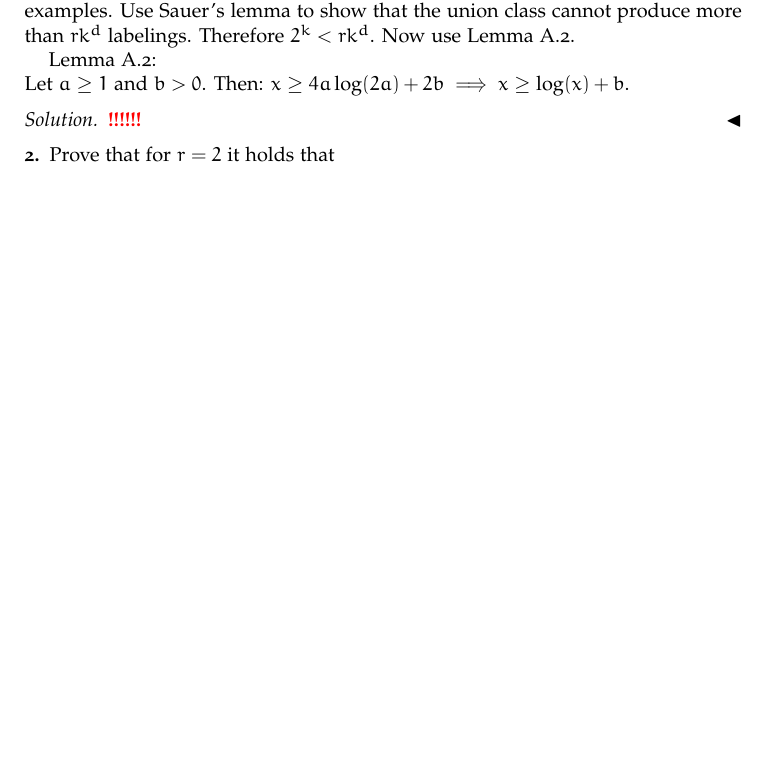
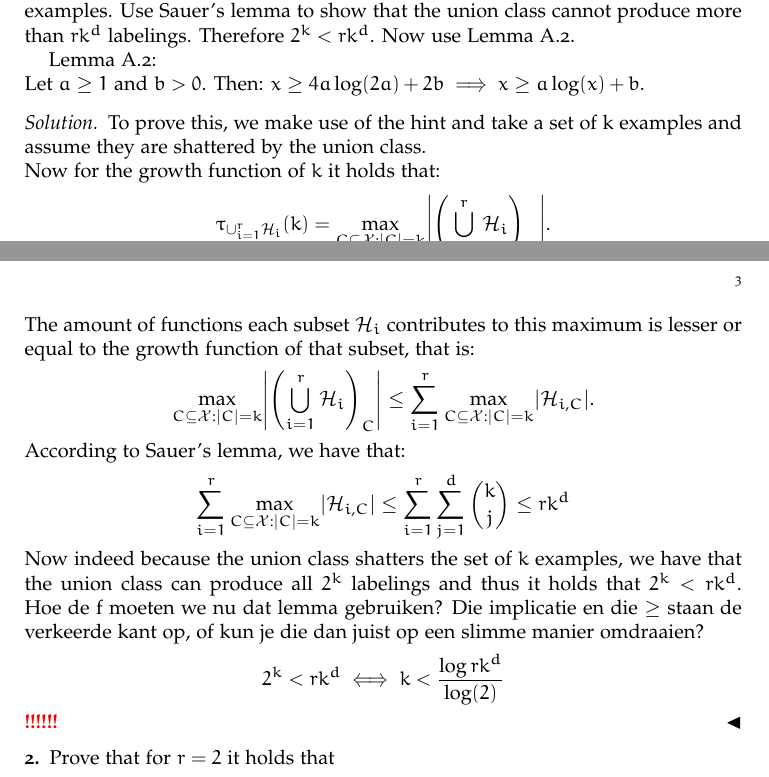
Before and after one commit to Tamarhuygen/MLT, a LaTeX paper (MLT_HW4.tex): part of page 2 of 2 before the commit and two parts of pages 2 and 3 of 3 after it, the two joined at a grey line, cut so that both start at the same text, the shorter picture padded with empty space. Compiled offline with pdfLaTeX.

Commit message:
6.11.1 begin en other stuff

```diff
--- a/MLT_HW4.tex
+++ b/MLT_HW4.tex
@@ -170,8 +179,25 @@ Prove that
 \textit{Hint:} Take the set of $k$ examples and assume that they are shattered by the union class. Therefore, the union class can produce all $2^k$ possible labelings on these examples. Use Sauer's lemma to show that the union class cannot produce more than $rk^d$  labelings. Therefore $2^k < rk^d$. Now use Lemma A.2.
 
 Lemma A.2:\\
-Let $a \geq 1$ and $b>0$. Then: $x \geq 4a \log \paren*{2a} +2b \implies x \geq \log \paren*{x}+b$.
+Let $a \geq 1$ and $b>0$. Then: $x \geq 4a \log \paren{2a} +2b \implies x \geq a \log \paren{x}+b$.
 \begin{solution}
+  To prove this, we make use of the hint and take a set of k examples and assume they are shattered by the union class.\\
+  Now for the growth function of $k$ it holds that:
+  \begin{equation*}
+    \tau_{\cup^r_{i=1} \cH_i}\paren*{k} = \max_{C\subseteq \cX : \abs{C} = k} \abs*{\paren*{\bigcup_{i=1}^r \cH_i}_C}.
+  \end{equation*}
+  The amount of functions each subset $\cH_i$ contributes to this maximum is lesser or equal to the growth function of that subset, that is:
+  \begin{equation*}
+    \max_{C\subseteq \cX : \abs{C} = k} \abs*{\paren*{\bigcup_{i=1}^r \cH_i}_C} \leq \sum_{i = 1}^r \max_{C\subseteq \cX : \abs{C} = k} \abs{\cH_{i,C}}.
+  \end{equation*}
+  According to Sauer's lemma, we have that:
+  \begin{equation*}
+    \sum_{i = 1}^r \max_{C\subseteq \cX : \abs{C} = k} \abs{\cH_{i,C}} \leq \sum_{i=1}^r \sum_{j=1}^d {k \choose j} \leq rk^d
+  \end{equation*}
+  Now indeed because the union class shatters the set of $k$ examples, we have that the union class can produce all $2^k$ labelings and thus it holds that $2^k < rk^d$. Hoe de f moeten we nu dat lemma gebruiken? Die implicatie en die $\geq$ staan de verkeerde kant op, of kun je die dan juist op een slimme manier omdraaien?
+  \begin{align*}
+    2^k < rk^d & \iff k < \frac{\log r k^d}{\log(2)}
+  \end{align*}
 \TODO
 \end{solution}
 \subsection*{2}
```
Also changed, not shown: MLT_HW4.tex (9 more changed lines).
